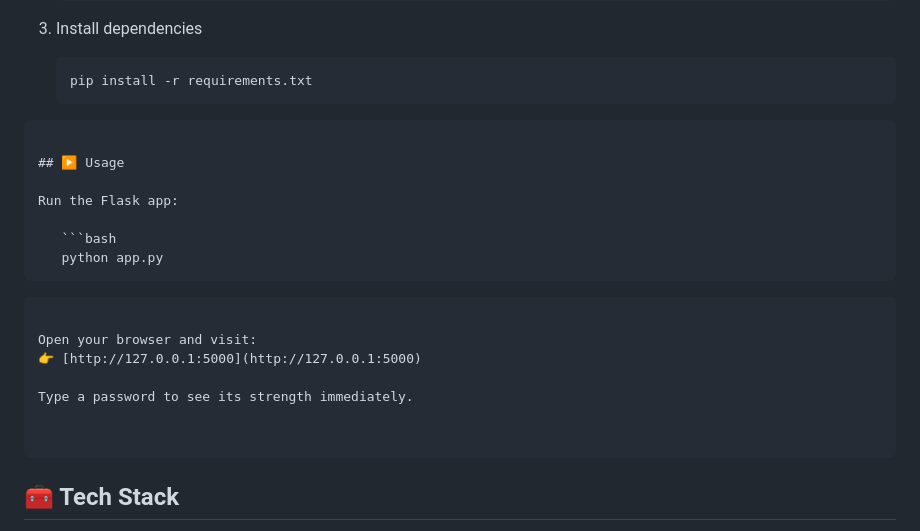
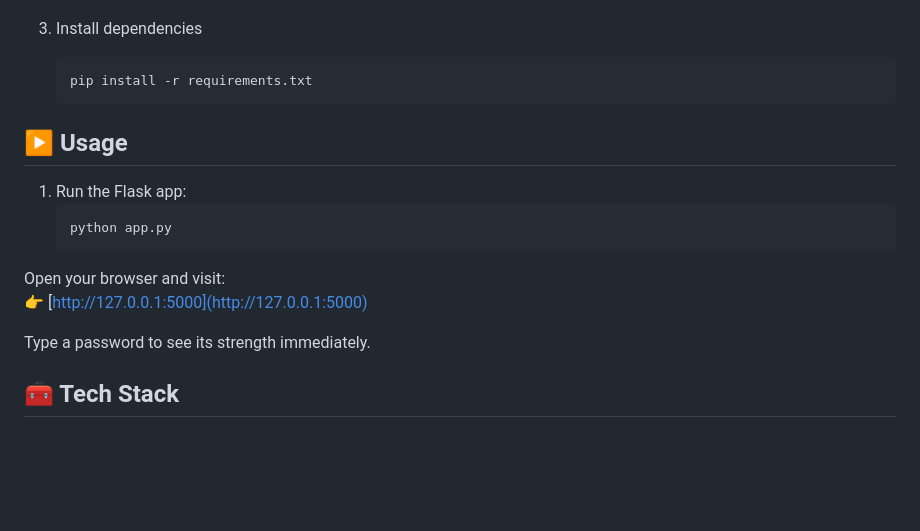
Before and after one commit to atuli93/Password-Strength-Checker, a Markdown page: README.md, the part around the change printed below. Rendered like a GitHub page; blank space fills up the shorter version.

Commit message:
Update README.md with corrections

````diff
--- a/README.md
+++ b/README.md
@@ -41,25 +41,19 @@ It helps users learn about password security while practicing **Python web devel
    pip install -r requirements.txt
    ```
 
-```
 
 ## ▶️ Usage
 
-Run the Flask app:
-
+1. Run the Flask app:
    ```bash
    python app.py
    ```
-
-```
 
 Open your browser and visit:
 👉 [http://127.0.0.1:5000](http://127.0.0.1:5000)
 
 Type a password to see its strength immediately.
 
-
-```
 
 ## 🧰 Tech Stack
 - Python 3.11
````
Also changed, not shown: other parts of README.md (+4 -1 lines).
